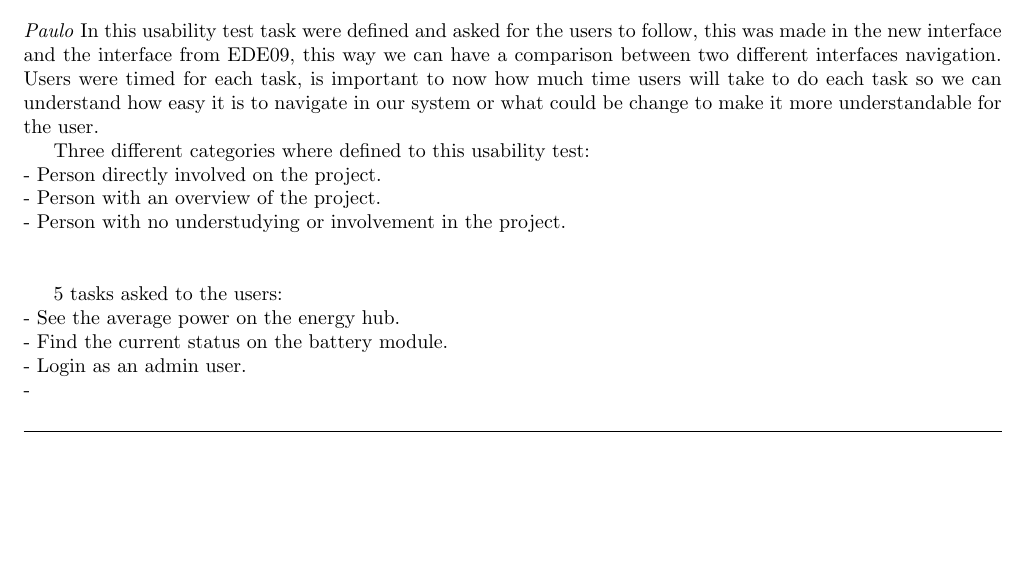
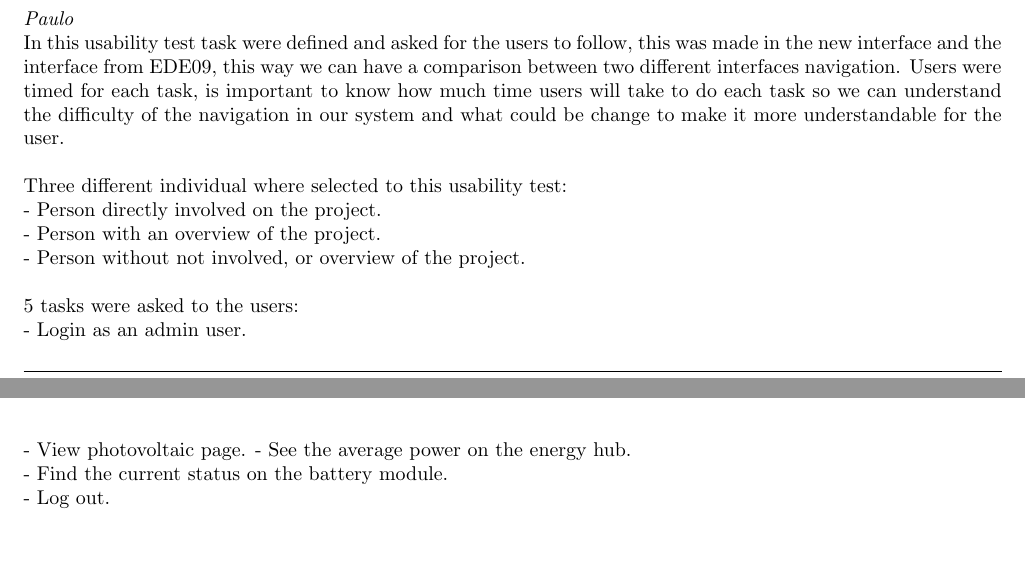
Before and after one commit to TeamUnix/InteractionDesign1, a LaTeX thesis (report.tex, which reads content/user_sessions.tex): part of page 10 of 14 before the commit and two parts of pages 10 and 11 of 15 after it, the two joined at a grey line, cut so that both start at the same text, the shorter picture padded with empty space. Compiled offline with pdfLaTeX.

Commit message:
Usuability test 2 writting

```diff
--- a/content/user_sessions.tex
+++ b/content/user_sessions.tex
@@ -63,17 +63,18 @@ In the first usability test we used the power point as a demonstration prototype
 
 %%%%%%%%%%%%%%%%%%%%%%%%%%%%%%%%%%%%%%%%%
 \section{Second usability tests}
-\textit{Paulo}
-In this usability test task were defined and asked for the users to follow, this was made in the new interface and the interface from EDE09, this way we can have a comparison between two different interfaces navigation. Users were timed for each task, is important to now how much time users will take to do each task so we can understand how easy it is to navigate in our system or what could be change to make it more understandable for the user.
-
-Three different categories where defined to this usability test:\\
+\textit{Paulo}\\
+In this usability test task were defined and asked for the users to follow, this was made in the new interface and the interface from EDE09, this way we can have a comparison between two different interfaces navigation. Users were timed for each task, is important to know how much time users will take to do each task so we can understand the difficulty of the navigation in our system and what could be change to make it more understandable for the user.
+\\
+\\Three different individual where selected to this usability test:\\
 - Person directly involved on the project.\\
 - Person with an overview of the project.\\
-- Person with no understudying or involvement in the project.\\
+- Person without not involved, or overview of the project.\\
 \\
-
-5 tasks asked to the users:\\
+5 tasks were asked to the users:\\
+- Login as an admin user.\\
+- View photovoltaic page.
 - See the average power on the energy hub.\\
 - Find the current status on the battery module.\\
-- Login as an admin user.\\
--
+- Log out.
+\\
```
